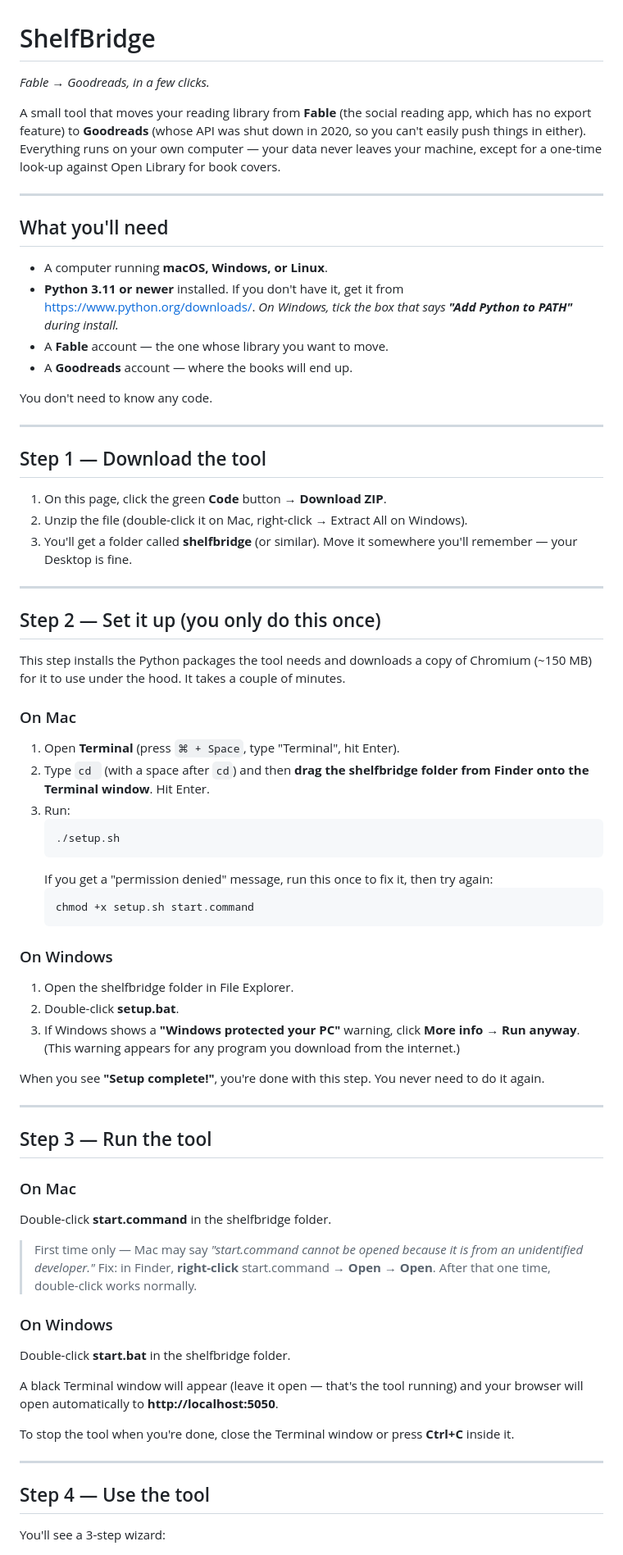
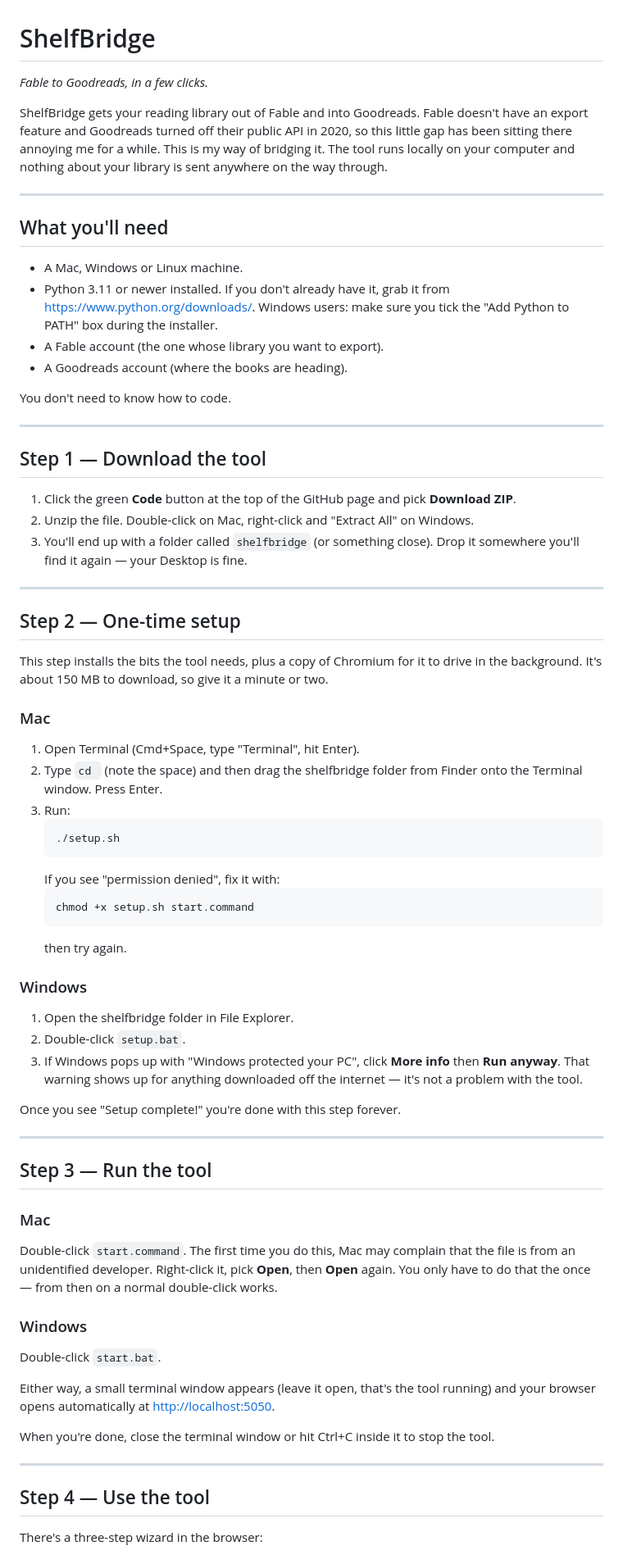
Before and after one commit to itchysudo/shelfbridge, a Markdown page: README.md, the part around one of its changes. Shown at 82% size. Rendered like a GitHub page.

Commit message:
Rewrite README and privacy policy
Less polish, fewer em-dashes, less corporate "we". Same
substance and step ordering.

````diff
--- a/README.md
+++ b/README.md
@@ -1,78 +1,75 @@
 # ShelfBridge
 
-*Fable → Goodreads, in a few clicks.*
+*Fable to Goodreads, in a few clicks.*
 
-A small tool that moves your reading library from **Fable** (the social reading app, which has no export feature) to **Goodreads** (whose API was shut down in 2020, so you can't easily push things in either). Everything runs on your own computer — your data never leaves your machine, except for a one-time look-up against Open Library for book covers.
+ShelfBridge gets your reading library out of Fable and into Goodreads. Fable doesn't have an export feature and Goodreads turned off their public API in 2020, so this little gap has been sitting there annoying me for a while. This is my way of bridging it. The tool runs locally on your computer and nothing about your library is sent anywhere on the way through.
 
 ---
 
 ## What you'll need
 
-- A computer running **macOS, Windows, or Linux**.
-- **Python 3.11 or newer** installed. If you don't have it, get it from <https://www.python.org/downloads/>.
-  *On Windows, tick the box that says **"Add Python to PATH"** during install.*
-- A **Fable** account — the one whose library you want to move.
-- A **Goodreads** account — where the books will end up.
+- A Mac, Windows or Linux machine.
+- Python 3.11 or newer installed. If you don't already have it, grab it from <https://www.python.org/downloads/>. Windows users: make sure you tick the "Add Python to PATH" box during the installer.
+- A Fable account (the one whose library you want to export).
+- A Goodreads account (where the books are heading).
 
-You don't need to know any code.
+You don't need to know how to code.
 
 ---
 
 ## Step 1 — Download the tool
 
-1. On this page, click the green **Code** button → **Download ZIP**.
-2. Unzip the file (double-click it on Mac, right-click → Extract All on Windows).
-3. You'll get a folder called **shelfbridge** (or similar). Move it somewhere you'll remember — your Desktop is fine.
+1. Click the green **Code** button at the top of the GitHub page and pick **Download ZIP**.
+2. Unzip the file. Double-click on Mac, right-click and "Extract All" on Windows.
+3. You'll end up with a folder called `shelfbridge` (or something close). Drop it somewhere you'll find it again — your Desktop is fine.
 
 ---
 
-## Step 2 — Set it up (you only do this once)
+## Step 2 — One-time setup
 
-This step installs the Python packages the tool needs and downloads a copy of Chromium (~150 MB) for it to use under the hood. It takes a couple of minutes.
+This step installs the bits the tool needs, plus a copy of Chromium for it to drive in the background. It's about 150 MB to download, so give it a minute or two.
 
-### On Mac
+### Mac
 
-1. Open **Terminal** (press `⌘ + Space`, type "Terminal", hit Enter).
-2. Type `cd ` (with a space after `cd`) and then **drag the shelfbridge folder from Finder onto the Terminal window**. Hit Enter.
+1. Open Terminal (Cmd+Space, type "Terminal", hit Enter).
+2. Type `cd ` (note the space) and then drag the shelfbridge folder from Finder onto the Terminal window. Press Enter.
 3. Run:
    ```
    ./setup.sh
    ```
-   If you get a "permission denied" message, run this once to fix it, then try again:
+   If you see "permission denied", fix it with:
    ```
    chmod +x setup.sh start.command
    ```
+   then try again.
 
-### On Windows
+### Windows
 
 1. Open the shelfbridge folder in File Explorer.
-2. Double-click **setup.bat**.
-3. If Windows shows a **"Windows protected your PC"** warning, click **More info** → **Run anyway**. (This warning appears for any program you download from the internet.)
+2. Double-click `setup.bat`.
+3. If Windows pops up with "Windows protected your PC", click **More info** then **Run anyway**. That warning shows up for anything downloaded off the internet — it's not a problem with the tool.
 
-When you see **"Setup complete!"**, you're done with this step. You never need to do it again.
+Once you see "Setup complete!" you're done with this step forever.
 
 ---
 
 ## Step 3 — Run the tool
 
-### On Mac
+### Mac
 
-Double-click **start.command** in the shelfbridge folder.
+Double-click `start.command`. The first time you do this, Mac may complain that the file is from an unidentified developer. Right-click it, pick **Open**, then **Open** again. You only have to do that the once — from then on a normal double-click works.
 
-> First time only — Mac may say *"start.command cannot be opened because it is from an unidentified developer."*
-> Fix: in Finder, **right-click** start.command → **Open** → **Open**. After that one time, double-click works normally.
+### Windows
 
-### On Windows
+Double-click `start.bat`.
 
-Double-click **start.bat** in the shelfbridge folder.
+Either way, a small terminal window appears (leave it open, that's the tool running) and your browser opens automatically at <http://localhost:5050>.
 
-A black Terminal window will appear (leave it open — that's the tool running) and your browser will open automatically to **http://localhost:5050**.
-
-To stop the tool when you're done, close the Terminal window or press **Ctrl+C** inside it.
+When you're done, close the terminal window or hit Ctrl+C inside it to stop the tool.
 
 ---
 
 ## Step 4 — Use the tool
 
-You'll see a 3-step wizard:
+There's a three-step wizard in the browser:
 
````
Also changed, not shown: other parts of README.md (+35 -46 lines), PRIVACY.md (+32 -66 lines).
